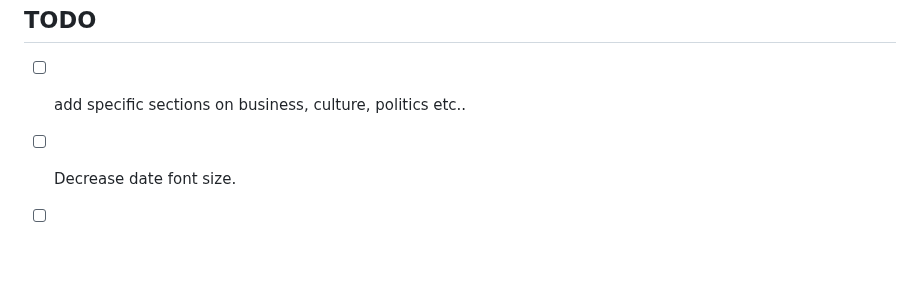
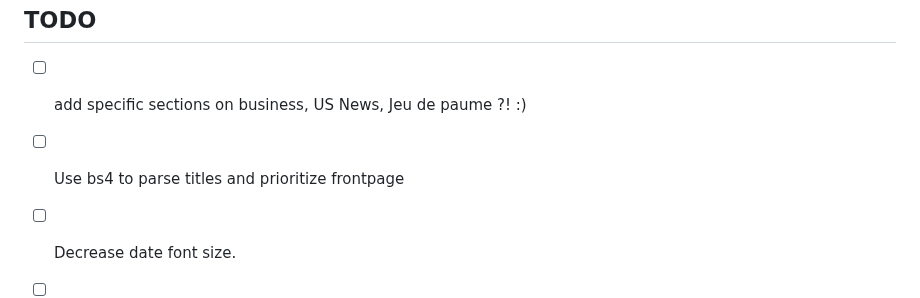
Before and after one commit to Medusa-Intelligence-Corp/TranslateTribune, a Markdown page: README.md, the part around the change. GitHub-like rendering; blank space fills up the shorter version.

```diff
--- a/README.md
+++ b/README.md
@@ -70,7 +70,8 @@ For more information, questions, or to get involved, please see [https://medusai
 Join us in our mission to make global news accessible to everyone, regardless of language barriers. Together, we can gain a deeper understanding of the world around us.
 
 ## TODO
-- [ ] add specific sections on business, culture, politics etc..
+- [ ] add specific sections on business, US News, Jeu de paume ?! :)
+- [ ] Use bs4 to parse titles and prioritize frontpage
 - [ ] Decrease date font size.
 - [ ] list item for key vocabulary
 - [ ] Avoid foreign acronyms "MIT" translation, prompt engineer this one away.
```
